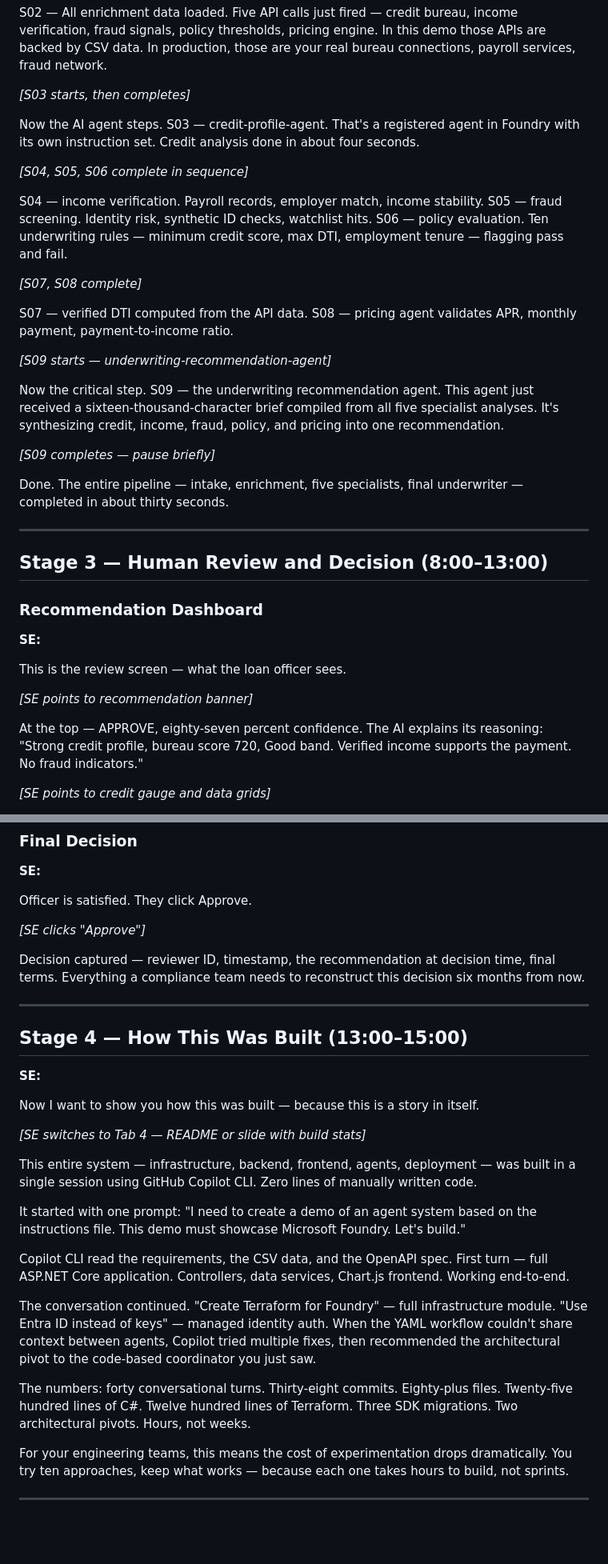
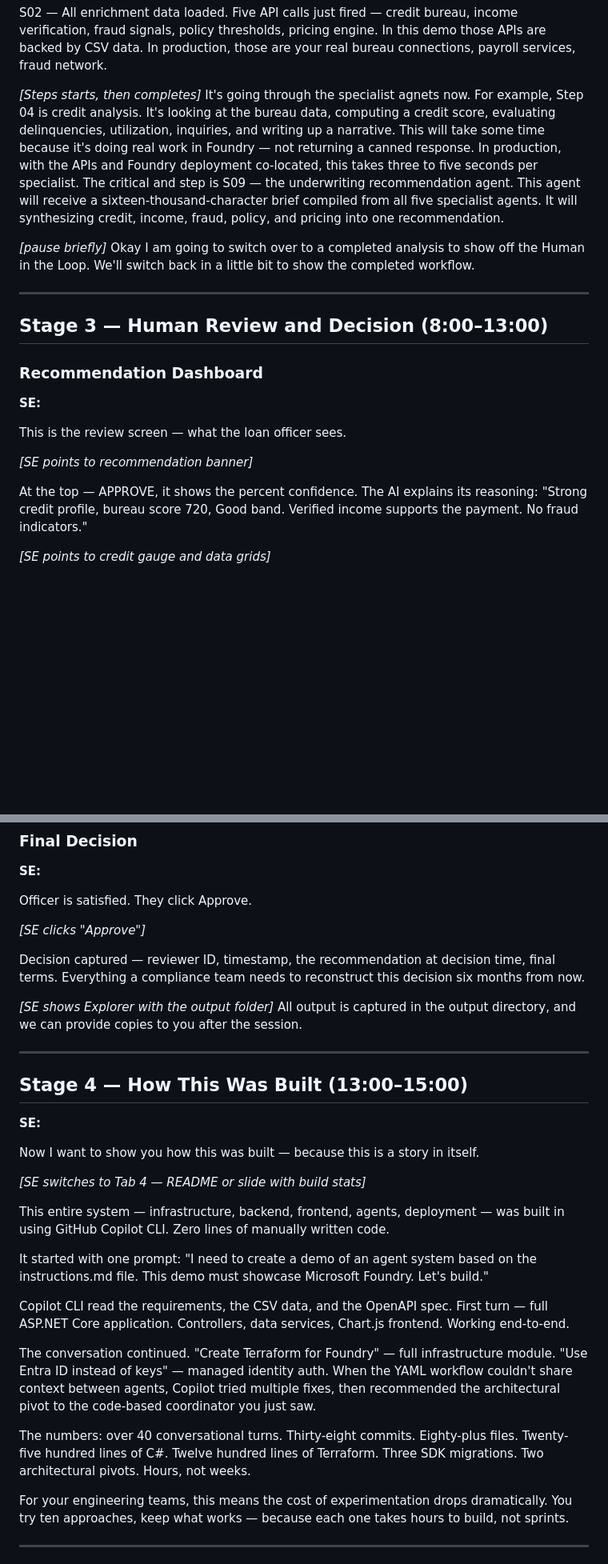
Before and after one commit to briandenicola/loan-originations-demo, a Markdown page: .assets/demo-transcript.md, 2 parts joined by grey strips. Shown at 80% size. Rendered like a GitHub page; blank space fills up the shorter version.

```diff
--- a/materials/demo-transcript.md
+++ b/.assets/demo-transcript.md
@@ -62,25 +62,12 @@ S01 — Application accepted, record validated.
 
 S02 — All enrichment data loaded. Five API calls just fired — credit bureau, income verification, fraud signals, policy thresholds, pricing engine. In this demo those APIs are backed by CSV data. In production, those are your real bureau connections, payroll services, fraud network.
 
-*[S03 starts, then completes]*
+*[Steps starts, then completes]*
+It's going through the specialist agnets now. For example, Step 04 is credit analysis. It's looking at the bureau data, computing a credit score, evaluating delinquencies, utilization, inquiries, and writing up a narrative. This will take some time because it's doing real work in Foundry — not returning a canned response. In production, with the APIs and Foundry deployment co-located, this takes three to five seconds per specialist.
+The critical and step is S09 — the underwriting recommendation agent. This agent will receive a sixteen-thousand-character brief compiled from all five specialist agents. It will synthesizing credit, income, fraud, policy, and pricing into one recommendation.
 
-Now the AI agent steps. S03 — credit-profile-agent. That's a registered agent in Foundry with its own instruction set. Credit analysis done in about four seconds.
-
-*[S04, S05, S06 complete in sequence]*
-
-S04 — income verification. Payroll records, employer match, income stability. S05 — fraud screening. Identity risk, synthetic ID checks, watchlist hits. S06 — policy evaluation. Ten underwriting rules — minimum credit score, max DTI, employment tenure — flagging pass and fail.
-
-*[S07, S08 complete]*
-
-S07 — verified DTI computed from the API data. S08 — pricing agent validates APR, monthly payment, payment-to-income ratio.
-
-*[S09 starts — underwriting-recommendation-agent]*
-
-Now the critical step. S09 — the underwriting recommendation agent. This agent just received a sixteen-thousand-character brief compiled from all five specialist analyses. It's synthesizing credit, income, fraud, policy, and pricing into one recommendation.
-
-*[S09 completes — pause briefly]*
-
-Done. The entire pipeline — intake, enrichment, five specialists, final underwriter — completed in about thirty seconds.
+*[pause briefly]*
+Okay I am going to switch over to a completed analysis to show off the Human in the Loop. We'll switch back in a little bit to show the completed workflow.
 
 ---
 
@@ -94,7 +81,7 @@ This is the review screen — what the loan officer sees.
 
 *[SE points to recommendation banner]*
 
-At the top — APPROVE, eighty-seven percent confidence. The AI explains its reasoning: "Strong credit profile, bureau score 720, Good band. Verified income supports the payment. No fraud indicators."
+At the top — APPROVE, it shows the percent confidence. The AI explains its reasoning: "Strong credit profile, bureau score 720, Good band. Verified income supports the payment. No fraud indicators."
 
 *[SE points to credit gauge and data grids]*
 
@@ -130,6 +119,9 @@ Officer is satisfied. They click Approve.
 
 Decision captured — reviewer ID, timestamp, the recommendation at decision time, final terms. Everything a compliance team needs to reconstruct this decision six months from now.
 
+*[SE shows Explorer with the output folder]*
+All output is captured in the output directory, and we can provide copies to you after the session.
+
 ---
 
 ## Stage 4 — How This Was Built (13:00–15:00)
@@ -140,15 +132,15 @@ Now I want to show you how this was built — because this is a story in itself.
 
 *[SE switches to Tab 4 — README or slide with build stats]*
 
-This entire system — infrastructure, backend, frontend, agents, deployment — was built in a single session using GitHub Copilot CLI. Zero lines of manually written code.
+This entire system — infrastructure, backend, frontend, agents, deployment — was built in using GitHub Copilot CLI. Zero lines of manually written code.
 
-It started with one prompt: "I need to create a demo of an agent system based on the instructions file. This demo must showcase Microsoft Foundry. Let's build."
+It started with one prompt: "I need to create a demo of an agent system based on the instructions.md file. This demo must showcase Microsoft Foundry. Let's build."
 
 Copilot CLI read the requirements, the CSV data, and the OpenAPI spec. First turn — full ASP.NET Core application. Controllers, data services, Chart.js frontend. Working end-to-end.
 
 The conversation continued. "Create Terraform for Foundry" — full infrastructure module. "Use Entra ID instead of keys" — managed identity auth. When the YAML workflow couldn't share context between agents, Copilot tried multiple fixes, then recommended the architectural pivot to the code-based coordinator you just saw.
 
-The numbers: forty conversational turns. Thirty-eight commits. Eighty-plus files. Twenty-five hundred lines of C#. Twelve hundred lines of Terraform. Three SDK migrations. Two architectural pivots. Hours, not weeks.
+The numbers: over 40 conversational turns. Thirty-eight commits. Eighty-plus files. Twenty-five hundred lines of C#. Twelve hundred lines of Terraform. Three SDK migrations. Two architectural pivots. Hours, not weeks.
 
 For your engineering teams, this means the cost of experimentation drops dramatically. You try ten approaches, keep what works — because each one takes hours to build, not sprints.
 
```
Also changed, not shown: other parts of .assets/demo-transcript.md (+13 -22 lines), .assets/demo-talk-track.md (added, +304 -0 lines).
